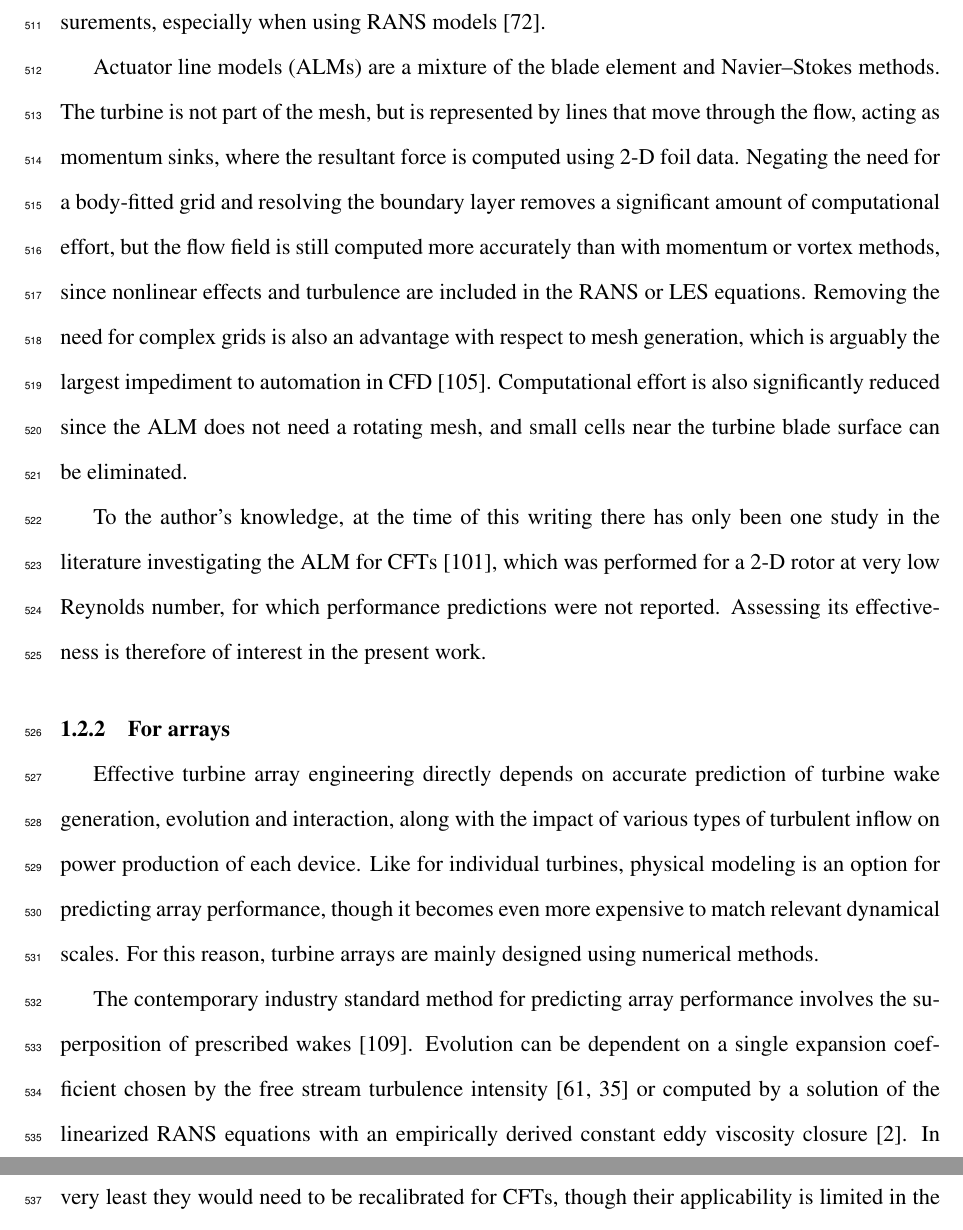
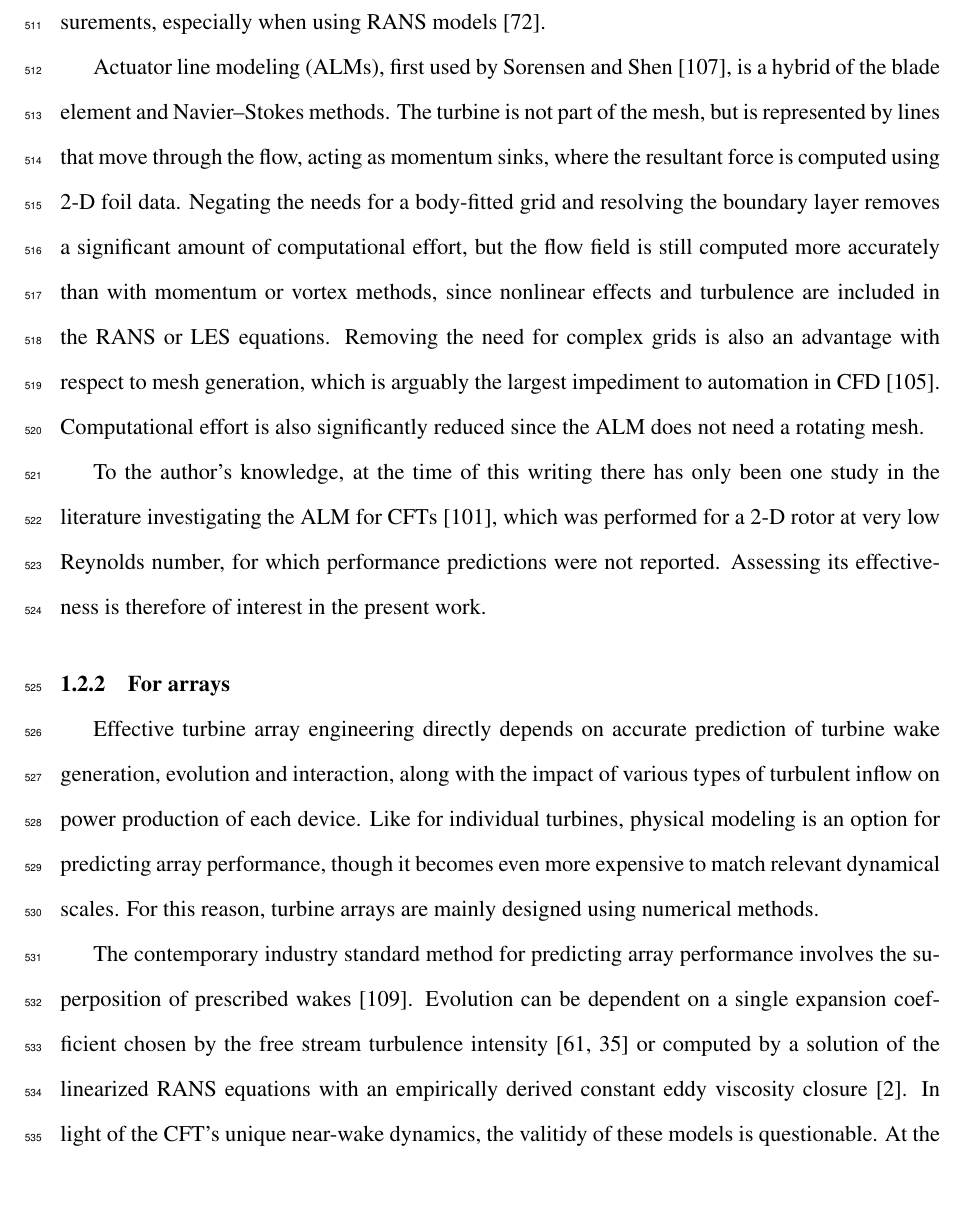
Before and after one commit to petebachant/PhD-thesis, a LaTeX thesis (thesis.tex, which reads chapters/introduction.tex): two parts of pages 25 and 26 of 116 before the commit and part of page 25 of 116 after it, the two joined at a grey line, cut so that both start at the same text, the shorter picture padded with empty space. Compiled offline with pdfLaTeX.

Commit message:
Clarify paragraph

```diff
--- a/chapters/introduction.tex
+++ b/chapters/introduction.tex
@@ -396,18 +396,18 @@ computing (HPC) clusters. Even with the high computational expense, these models
 are not perfect and results can deviate significantly from experimental
 measurements, especially when using RANS models \cite{Li2013}.
 
-Actuator line models (ALMs) are a mixture of the blade element and
-Navier--Stokes methods. The turbine is not part of the mesh, but is represented
-by lines that move through the flow, acting as momentum sinks, where the
-resultant force is computed using 2-D foil data. Negating the need for a
-body-fitted grid and resolving the boundary layer removes a significant amount
-of computational effort, but the flow field is still computed more accurately
-than with momentum or vortex methods, since nonlinear effects and turbulence are
-included in the RANS or LES equations. Removing the need for complex grids is
-also an advantage with respect to  mesh generation, which is arguably the
-largest impediment to automation in CFD \cite{Slotnick2014}. Computational
-effort is also significantly reduced since the ALM does not need a rotating
-mesh, and small cells near the turbine blade surface can be eliminated.
+Actuator line modeling (ALMs), first used by Sorensen and
+Shen~\cite{Sorensen2002}, is a hybrid of the blade element and Navier--Stokes
+methods. The turbine is not part of the mesh, but is represented by lines that
+move through the flow, acting as momentum sinks, where the resultant force is
+computed using 2-D foil data. Negating the needs for a body-fitted grid and
+resolving the boundary layer removes a significant amount of computational
+effort, but the flow field is still computed more accurately than with momentum
+or vortex methods, since nonlinear effects and turbulence are included in the
+RANS or LES equations. Removing the need for complex grids is also an advantage
+with respect to  mesh generation, which is arguably the largest impediment to
+automation in CFD \cite{Slotnick2014}. Computational effort is also
+significantly reduced since the ALM does not need a rotating mesh.
 
 To the author's knowledge, at the time of
 this writing there has only been one study in the literature investigating the
```
